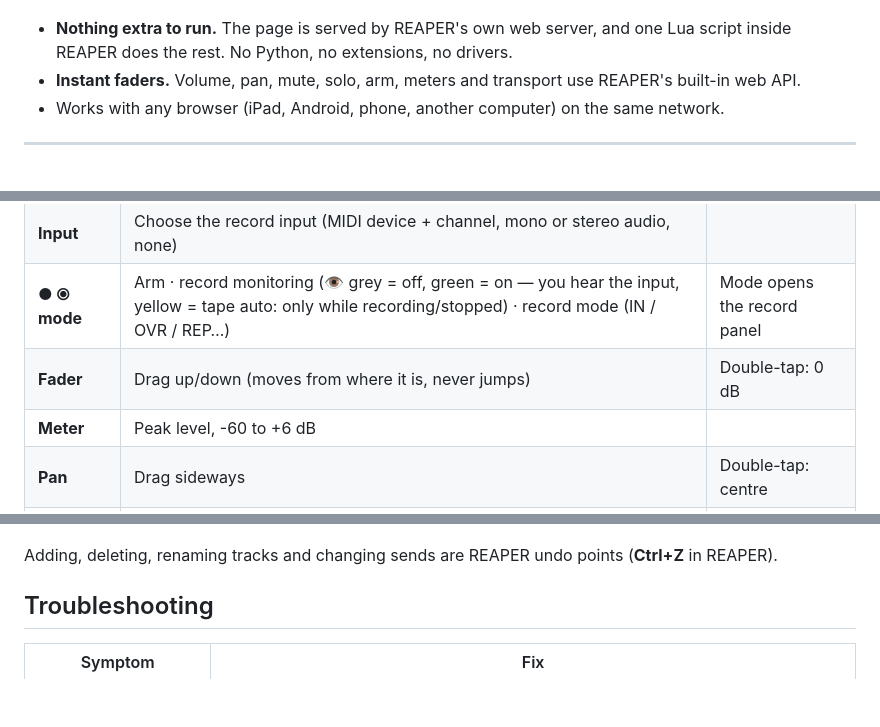
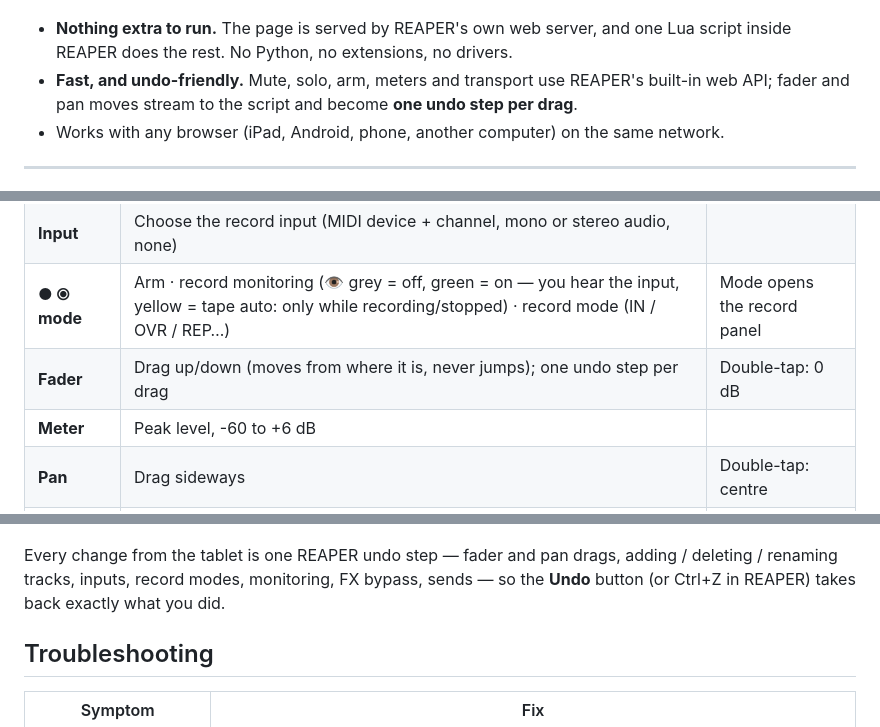
Before and after one commit to SepulvedaTwain/reaper-controller, a Markdown page: README.md, 3 parts joined by grey strips. Rendered like a GitHub page; blank space fills up the shorter version.

```diff
--- a/README.md
+++ b/README.md
@@ -11,7 +11,8 @@ or the vocal booth.
 
 - **Nothing extra to run.** The page is served by REAPER's own web server, and one Lua script inside REAPER does
   the rest. No Python, no extensions, no drivers.
-- **Instant faders.** Volume, pan, mute, solo, arm, meters and transport use REAPER's built-in web API.
+- **Fast, and undo-friendly.** Mute, solo, arm, meters and transport use REAPER's built-in web API; fader and
+  pan moves stream to the script and become **one undo step per drag**.
 - Works with any browser (iPad, Android, phone, another computer) on the same network.
 
 ---
@@ -89,7 +93,7 @@ From top to bottom, like REAPER's mixer:
 | **FX slots** | Opens / closes that plugin's window in REAPER | Hold: bypass / un-bypass |
 | **Input** | Choose the record input (MIDI device + channel, mono or stereo audio, none) | |
 | **● ⦿ mode** | Arm · record monitoring (👁 grey = off, green = on — you hear the input, yellow = tape auto: only while recording/stopped) · record mode (IN / OVR / REP…) | Mode opens the record panel |
-| **Fader** | Drag up/down (moves from where it is, never jumps) | Double-tap: 0 dB |
+| **Fader** | Drag up/down (moves from where it is, never jumps); one undo step per drag | Double-tap: 0 dB |
 | **Meter** | Peak level, -60 to +6 dB | |
 | **Pan** | Drag sideways | Double-tap: centre |
 | **M / S** | Mute / solo | |
@@ -133,7 +137,9 @@ Shift+wheel (↕) over the same areas.
 
 ![Input panel: MIDI devices and channels, audio inputs](docs/images/input.png)
 
-Adding, deleting, renaming tracks and changing sends are REAPER undo points (**Ctrl+Z** in REAPER).
+Every change from the tablet is one REAPER undo step — fader and pan drags, adding / deleting / renaming
+tracks, inputs, record modes, monitoring, FX bypass, sends — so the **Undo** button (or Ctrl+Z in REAPER) takes
+back exactly what you did.
 
 ## Troubleshooting
 
```
Also changed, not shown: other parts of README.md (+11 -6 lines), docs/images/input.png, docs/images/menu.png, docs/images/mixer.png, docs/images/record.png, docs/images/routing.png.
